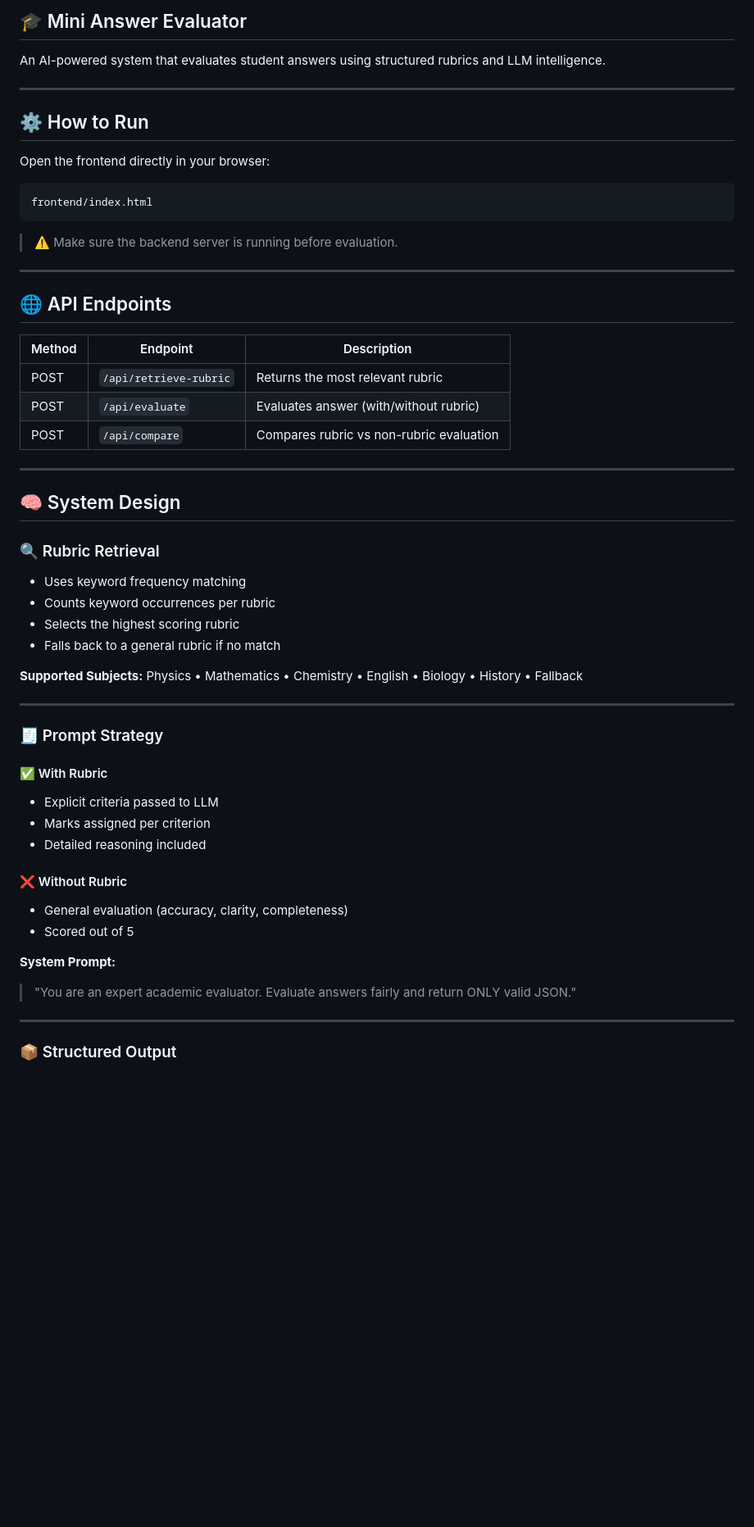
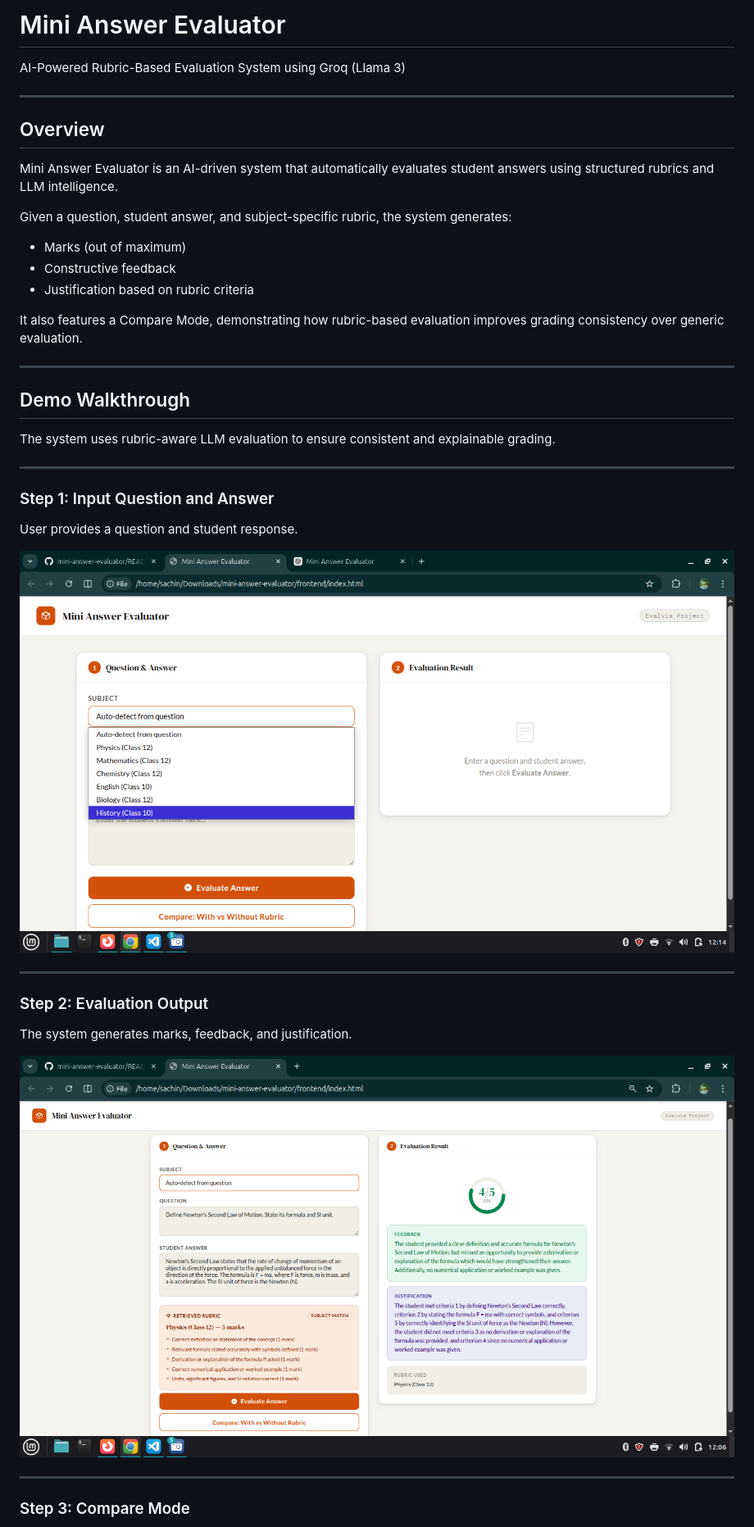
Before and after one commit to Sachinyadav313/mini-answer-evaluator, a Markdown page: README.md, the part around one of its changes. Shown at 82% size. Drawn GitHub-style; blank space fills up the shorter version.

````diff
--- a/README.md
+++ b/README.md
@@ -1,63 +1,44 @@
-## 🎓 Mini Answer Evaluator
+# Mini Answer Evaluator
 
-An AI-powered system that evaluates student answers using structured rubrics and LLM intelligence.
+AI-Powered Rubric-Based Evaluation System using Groq (Llama 3)
 
 ---
 
-## ⚙️ How to Run
+## Overview
 
-Open the frontend directly in your browser:
+Mini Answer Evaluator is an AI-driven system that automatically evaluates student answers using structured rubrics and LLM intelligence.
 
-```bash
-frontend/index.html
-```
+Given a question, student answer, and subject-specific rubric, the system generates:
 
-> ⚠️ Make sure the backend server is running before evaluation.
+* Marks (out of maximum)
+* Constructive feedback
+* Justification based on rubric criteria
+
+It also features a Compare Mode, demonstrating how rubric-based evaluation improves grading consistency over generic evaluation.
 
 ---
 
-## 🌐 API Endpoints
+## Demo Walkthrough
 
-| Method | Endpoint               | Description                              |
-| ------ | ---------------------- | ---------------------------------------- |
-| POST   | `/api/retrieve-rubric` | Returns the most relevant rubric         |
-| POST   | `/api/evaluate`        | Evaluates answer (with/without rubric)   |
-| POST   | `/api/compare`         | Compares rubric vs non-rubric evaluation |
+The system uses rubric-aware LLM evaluation to ensure consistent and explainable grading.
 
 ---
 
-## 🧠 System Design
+### Step 1: Input Question and Answer
 
-### 🔍 Rubric Retrieval
+User provides a question and student response.
 
-* Uses keyword frequency matching
-* Counts keyword occurrences per rubric
-* Selects the highest scoring rubric
-* Falls back to a general rubric if no match
-
-**Supported Subjects:**
-Physics • Mathematics • Chemistry • English • Biology • History • Fallback
+![Main UI](./assets/UI.png)
 
 ---
 
-### 🧾 Prompt Strategy
+### Step 2: Evaluation Output
 
-#### ✅ With Rubric
+The system generates marks, feedback, and justification.
 
-* Explicit criteria passed to LLM
-* Marks assigned per criterion
-* Detailed reasoning included
-
-#### ❌ Without Rubric
-
-* General evaluation (accuracy, clarity, completeness)
-* Scored out of 5
-
-**System Prompt:**
-
-> "You are an expert academic evaluator. Evaluate answers fairly and return ONLY valid JSON."
+![Evaluation Result](./assets/Result.png)
 
 ---
 
-### 📦 Structured Output
+### Step 3: Compare Mode
 
````
Also changed, not shown: other parts of README.md (+236 -57 lines).
